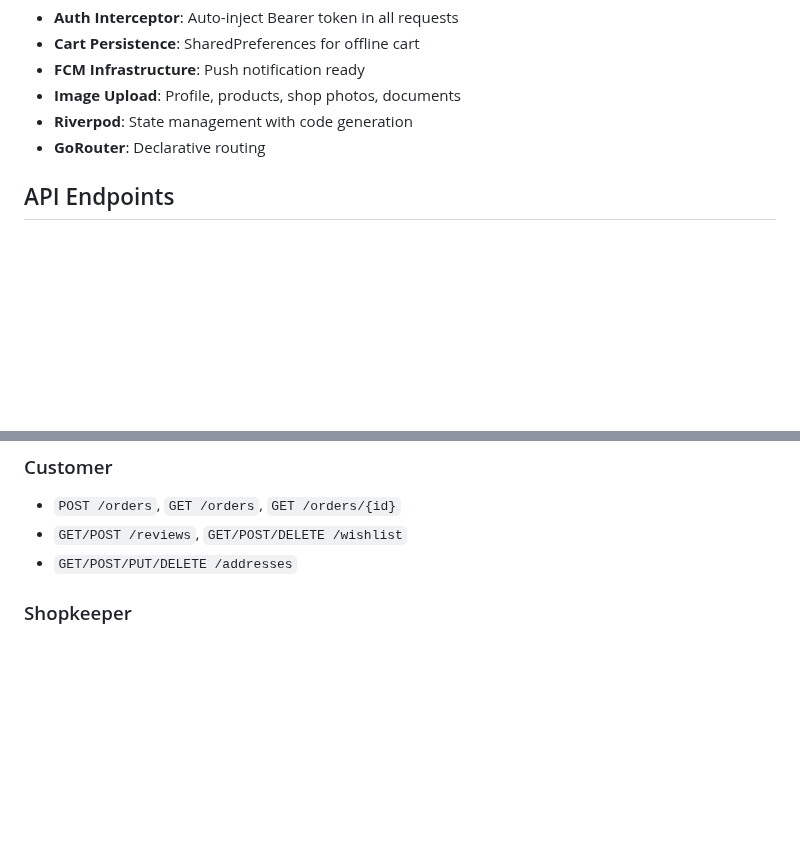
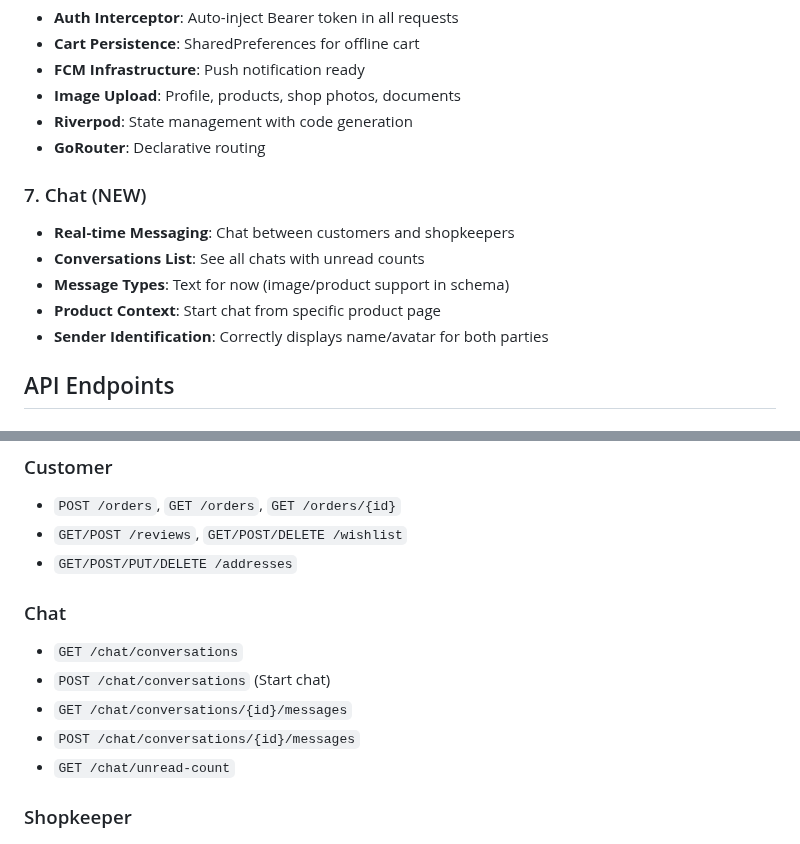
Before and after one commit to KhairullahChakir/zakaz-af, a Markdown page: DEV_STATUS.md, 2 parts joined by grey strips. GitHub-like rendering; blank space fills up the shorter version.

Commit message:
docs: Update DEV_STATUS.md with Chat feature details

```diff
--- a/DEV_STATUS.md
+++ b/DEV_STATUS.md
@@ -67,6 +67,13 @@
 - **Riverpod**: State management with code generation
 - **GoRouter**: Declarative routing
 
+### 7. Chat (NEW)
+- **Real-time Messaging**: Chat between customers and shopkeepers
+- **Conversations List**: See all chats with unread counts
+- **Message Types**: Text for now (image/product support in schema)
+- **Product Context**: Start chat from specific product page
+- **Sender Identification**: Correctly displays name/avatar for both parties
+
 ## API Endpoints
 
 ### Public
@@ -80,6 +87,13 @@
 - `POST /orders`, `GET /orders`, `GET /orders/{id}`
 - `GET/POST /reviews`, `GET/POST/DELETE /wishlist`
 - `GET/POST/PUT/DELETE /addresses`
+
+### Chat
+- `GET /chat/conversations`
+- `POST /chat/conversations` (Start chat)
+- `GET /chat/conversations/{id}/messages`
+- `POST /chat/conversations/{id}/messages`
+- `GET /chat/unread-count`
 
 ### Shopkeeper
 - `GET /shopkeeper/dashboard`
```
